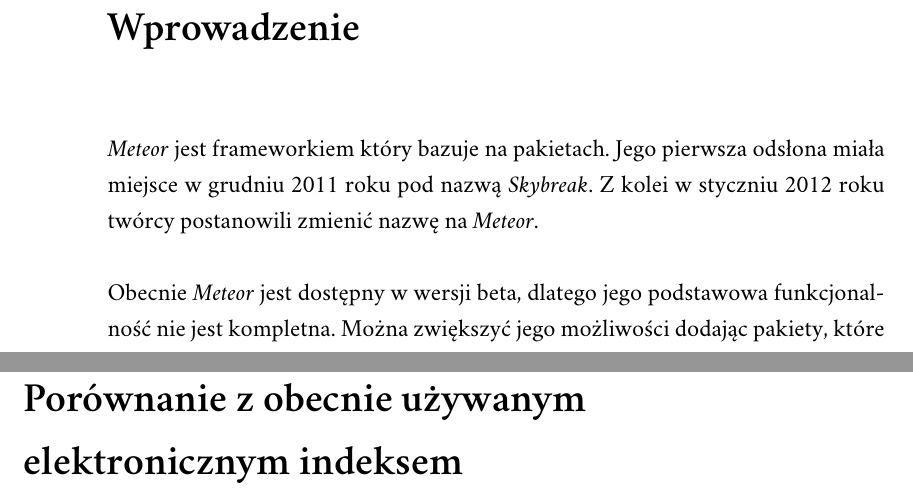
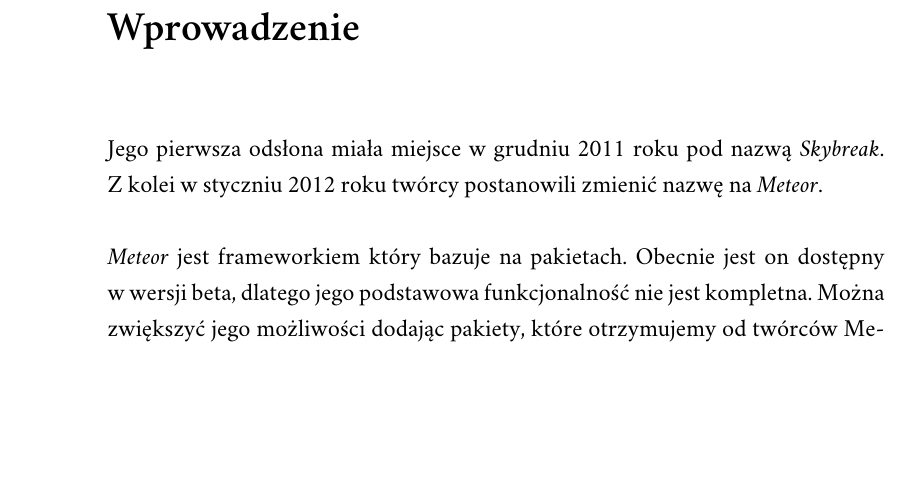
Before and after one commit to Flover/praca_magisterska, a LaTeX document (magisterka.tex): two parts of pages 4 and 9 of 12 before the commit and part of page 4 of 11 after it, the two joined at a grey line, cut so that both start at the same text, the shorter picture padded with empty space. Compiled offline with XeLaTeX; a missing font is replaced by an installed copy or a similar font.

Commit message:
drobna zmiana w 2 rozdziale spisu tresci

```diff
--- a/magisterka.tex
+++ b/magisterka.tex
@@ -41,11 +41,11 @@
 % wstęp
 \introduction
 
-\textit{Meteor} jest frameworkiem który bazuje na pakietach. Jego pierwsza odsłona miała miejsce w grudniu 2011 roku pod nazwą \textit{Skybreak}.
+ Jego pierwsza odsłona miała miejsce w grudniu 2011 roku pod nazwą \textit{Skybreak}.
 Z kolei w styczniu 2012 roku twórcy postanowili zmienić nazwę na \textit{Meteor}.
 \\
 \\
-Obecnie \textit{Meteor} jest dostępny w wersji beta, dlatego jego
+\textit{Meteor} jest frameworkiem który bazuje na pakietach. Obecnie jest on dostępny w wersji beta, dlatego jego
 podstawowa funkcjonalność nie jest kompletna. Można zwiększyć jego możliwości dodając pakiety, które otrzymujemy
 od twórców Meteora oraz od społeczności.
 Jedną z podstawowych funkcji jakiej \textit{Meteor} domyślnie nie posiada jest walidacja, ale powstał już pakiet, który doskonale radzi
@@ -96,8 +96,6 @@
 \chapter{Aplikacja w Meteorze}
 
 \chapter{Testowanie aplikacji w Meteorze}
-
-\chapter{Porównanie z obecnie używanym elektronicznym indeksem}
 
 % zakończenie
 \summary
```
Also changed, not shown: magisterka.pdf, magisterka.tex (6 more changed lines).
